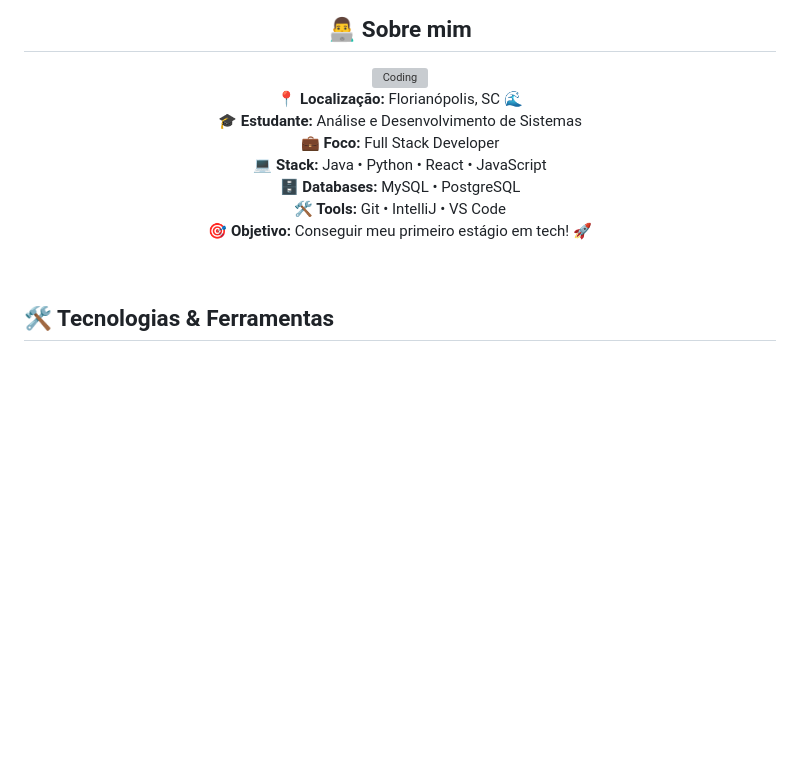
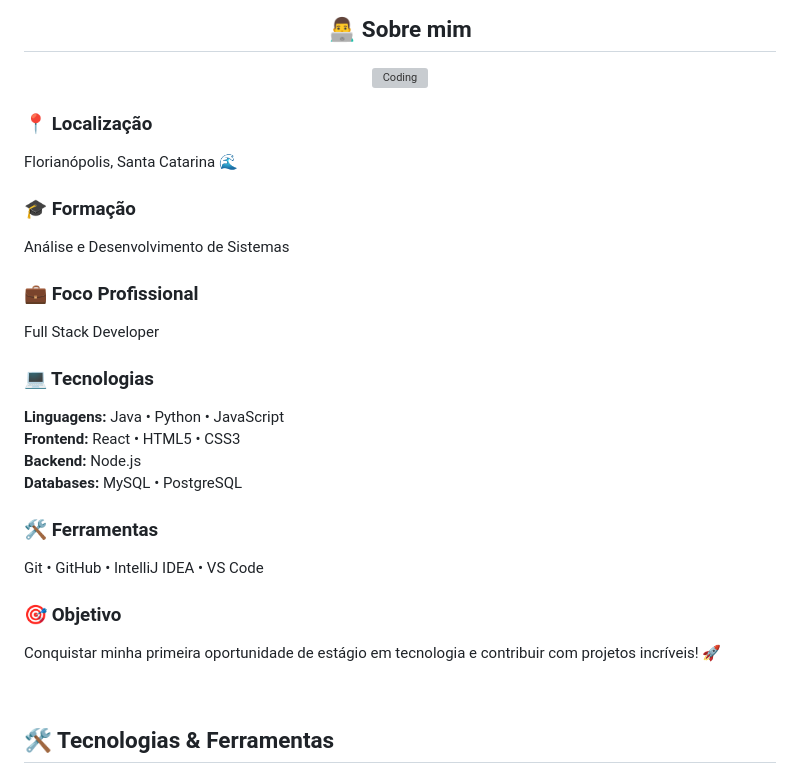
Before and after one commit to AndreBarros1/AndreBarros1, a Markdown page: README.md, the part around the change. Drawn GitHub-style; blank space fills up the shorter version; grey boxes are pictures that could not be loaded.

```diff
--- a/README.md
+++ b/README.md
@@ -14,13 +14,30 @@
 
 <img align="right" alt="Coding" width="350" src="https://user-images.githubusercontent.com/74038190/229223263-cf2e4b07-2615-4f87-9c38-e37600f8381a.gif">
 
-**📍 Localização:** Florianópolis, SC 🌊
-**🎓 Estudante:** Análise e Desenvolvimento de Sistemas
-**💼 Foco:** Full Stack Developer
-**💻 Stack:** Java • Python • React • JavaScript
-**🗄️ Databases:** MySQL • PostgreSQL
-**🛠️ Tools:** Git • IntelliJ • VS Code
-**🎯 Objetivo:** Conseguir meu primeiro estágio em tech! 🚀
+<div align="left">
+
+### 📍 Localização
+Florianópolis, Santa Catarina 🌊
+
+### 🎓 Formação
+Análise e Desenvolvimento de Sistemas
+
+### 💼 Foco Profissional
+Full Stack Developer
+
+### 💻 Tecnologias
+**Linguagens:** Java • Python • JavaScript
+**Frontend:** React • HTML5 • CSS3
+**Backend:** Node.js
+**Databases:** MySQL • PostgreSQL
+
+### 🛠️ Ferramentas
+Git • GitHub • IntelliJ IDEA • VS Code
+
+### 🎯 Objetivo
+Conquistar minha primeira oportunidade de estágio em tecnologia e contribuir com projetos incríveis! 🚀
+
+</div>
 
 </div>
 
```
